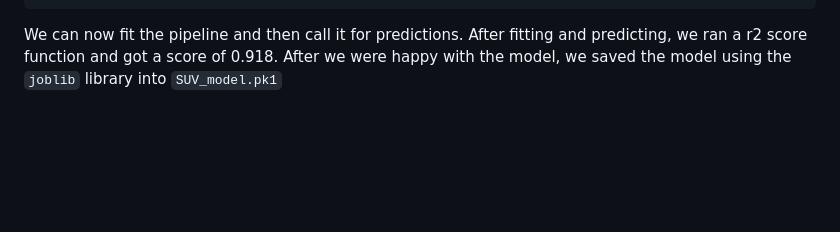
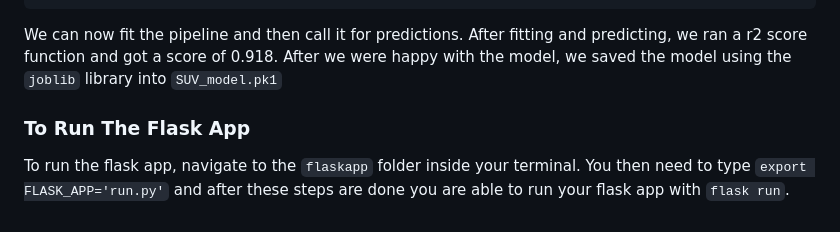
Before and after one commit to mattg213/UsedCarPredictor, a Markdown page: README.md, the part around the change. GitHub-like rendering; blank space fills up the shorter version.

````diff
--- a/README.md
+++ b/README.md
@@ -152,3 +152,7 @@ pipeline = Pipeline(steps=[('preprocessor', preprocessor), ('model', model)])
 
 We can now fit the pipeline and then call it for predictions. After fitting and predicting, we ran a r2 score function and got a score
 of 0.918. After we were happy with the model, we saved the model using the ```joblib``` library into ```SUV_model.pk1```
+
+### To Run The Flask App
+To run the flask app, navigate to the ```flaskapp``` folder inside your terminal. You then need to type ```export FLASK_APP='run.py'```
+and after these steps are done you are able to run your flask app with ```flask run```.
````
